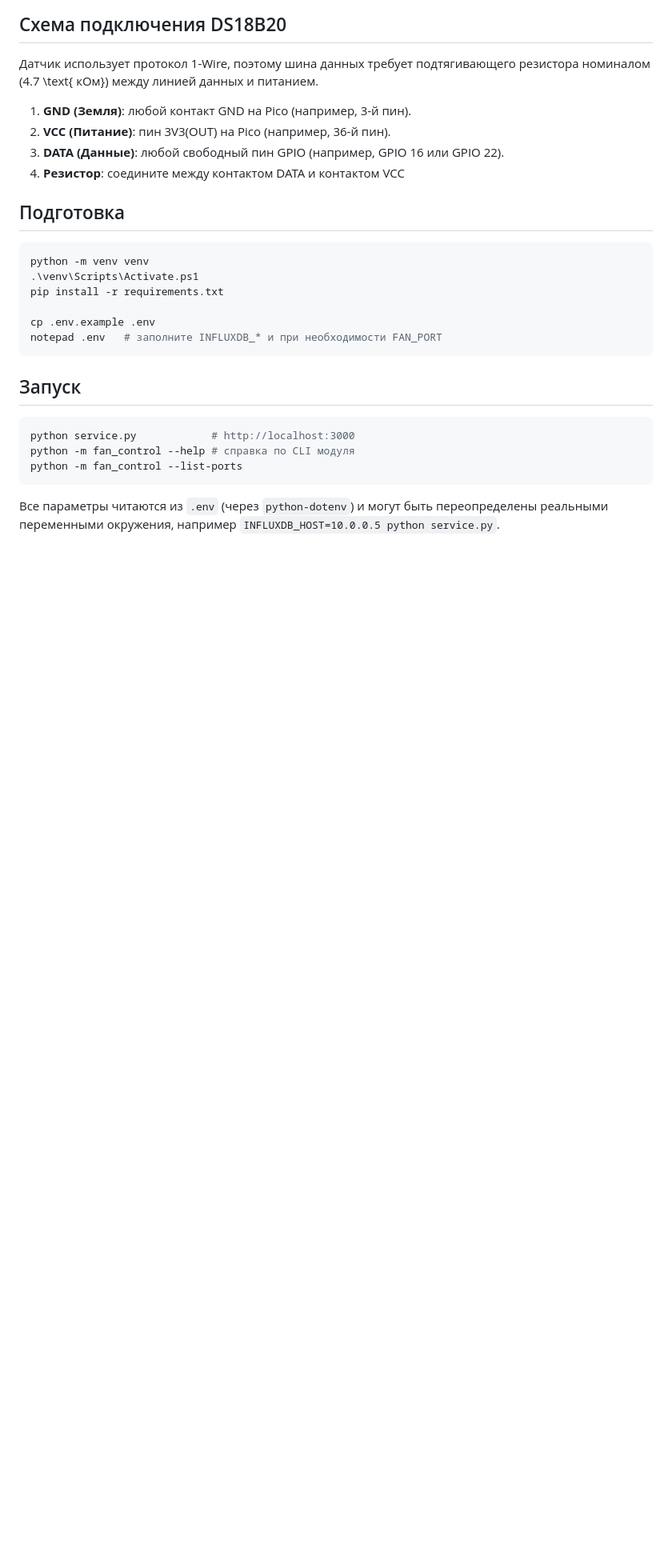
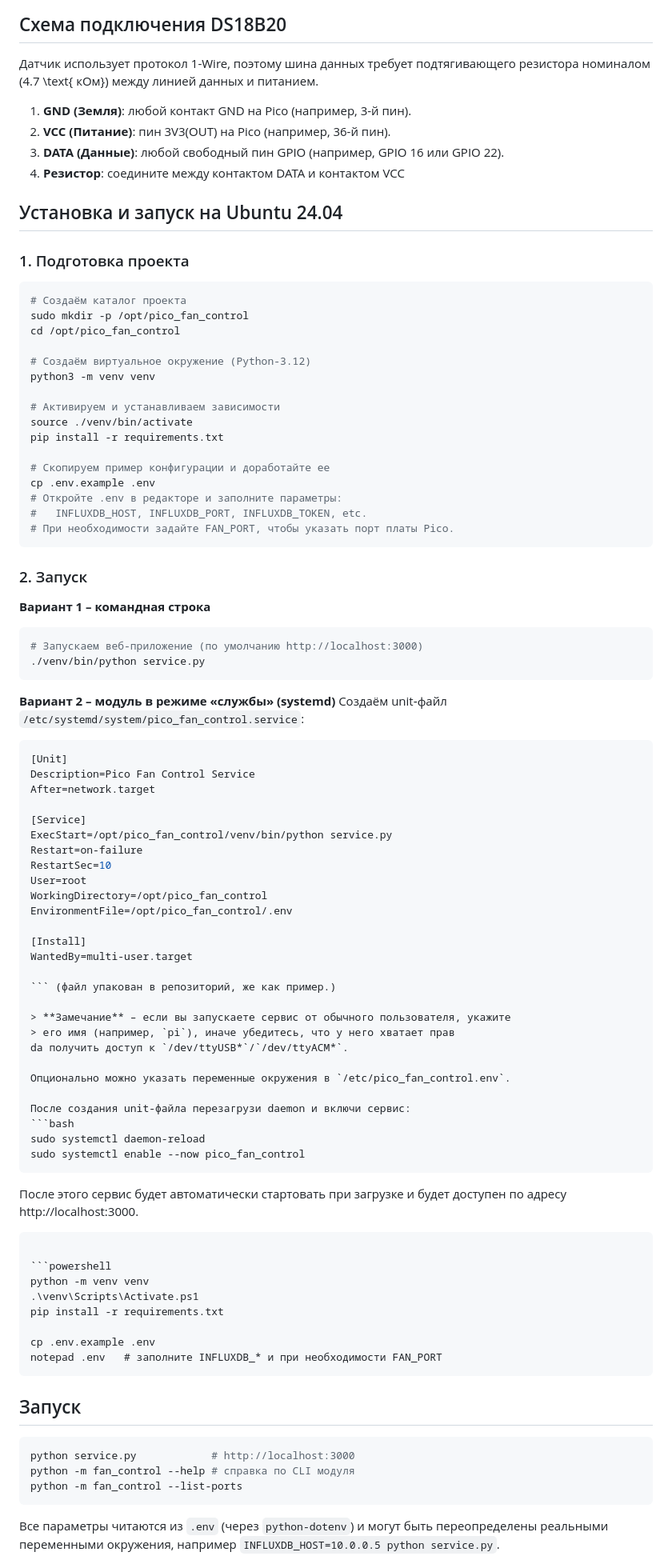
Before and after one commit to plsatin/pico_fan_control, a Markdown page: README.md, the part around the change. Shown at 80% size. GitHub-like rendering; blank space fills up the shorter version.

Commit message:
help ubuntu service

````diff
--- a/README.md
+++ b/README.md
@@ -23,7 +23,72 @@
 
 
 
-## Подготовка
+## Установка и запуск на Ubuntu 24.04
+
+### 1. Подготовка проекта
+
+```bash
+# Создаём каталог проекта
+sudo mkdir -p /opt/pico_fan_control
+cd /opt/pico_fan_control
+
+# Создаём виртуальное окружение (Python‑3.12)
+python3 -m venv venv
+
+# Активируем и устанавливаем зависимости
+source ./venv/bin/activate
+pip install -r requirements.txt
+
+# Скопируем пример конфигурации и доработайте ее
+cp .env.example .env
+# Откройте .env в редакторе и заполните параметры:
+#   INFLUXDB_HOST, INFLUXDB_PORT, INFLUXDB_TOKEN, etc.
+# При необходимости задайте FAN_PORT, чтобы указать порт платы Pico.
+```
+
+### 2. Запуск
+
+**Вариант 1 – командная строка**
+```bash
+# Запускаем веб‑приложение (по умолчанию http://localhost:3000)
+./venv/bin/python service.py
+```
+
+**Вариант 2 – модуль в режиме «службы» (systemd)**
+Создаём unit‑файл `/etc/systemd/system/pico_fan_control.service`:
+```ini
+[Unit]
+Description=Pico Fan Control Service
+After=network.target
+
+[Service]
+ExecStart=/opt/pico_fan_control/venv/bin/python service.py
+Restart=on-failure
+RestartSec=10
+User=root
+WorkingDirectory=/opt/pico_fan_control
+EnvironmentFile=/opt/pico_fan_control/.env
+
+[Install]
+WantedBy=multi-user.target
+
+``` (файл упакован в репозиторий, же как пример.)
+
+> **Замечание** – если вы запускаете сервис от обычного пользователя, укажите
+> его имя (например, `pi`), иначе убедитесь, что у него хватает прав
+da получить доступ к `/dev/ttyUSB*`/`/dev/ttyACM*`.
+
+Опционально можно указать переменные окружения в `/etc/pico_fan_control.env`.
+
+После создания unit‑файла перезагрузи daemon и включи сервис:
+```bash
+sudo systemctl daemon-reload
+sudo systemctl enable --now pico_fan_control
+```
+
+После этого сервис будет автоматически стартовать при загрузке и будет доступен
+по адресу http://localhost:3000.
+```
 
 ```powershell
 python -m venv venv
````
